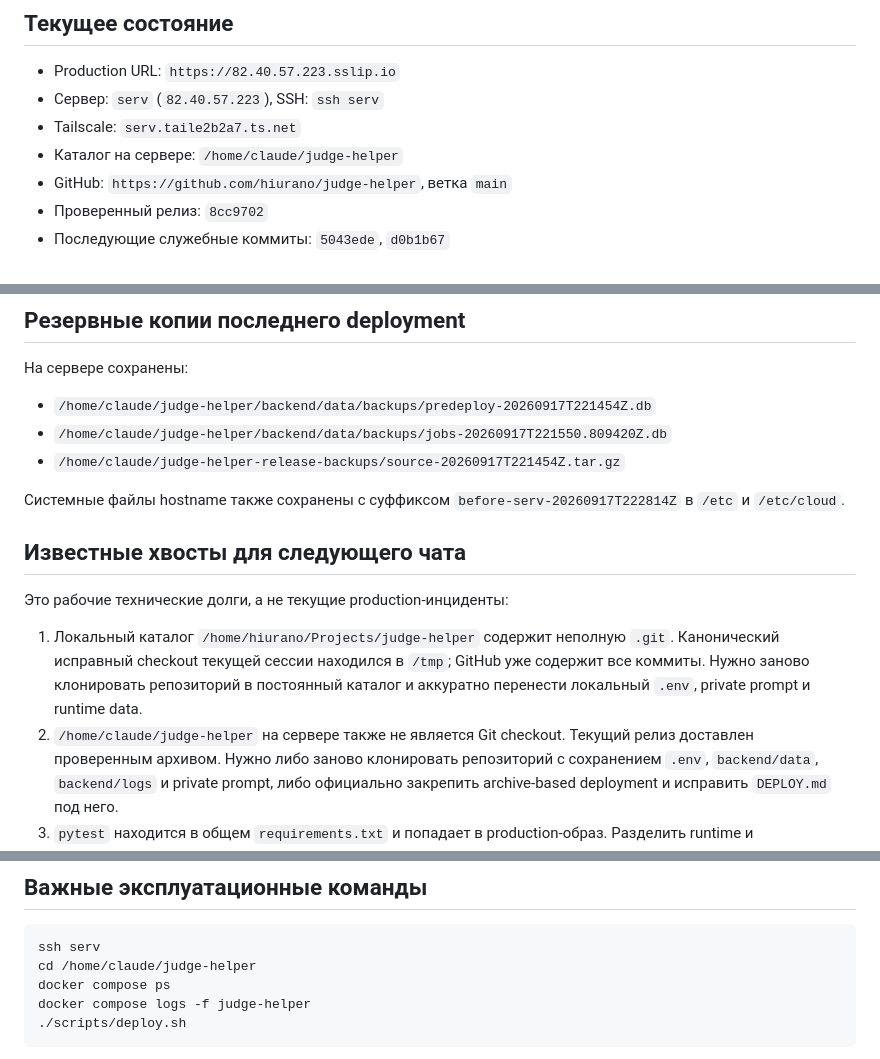
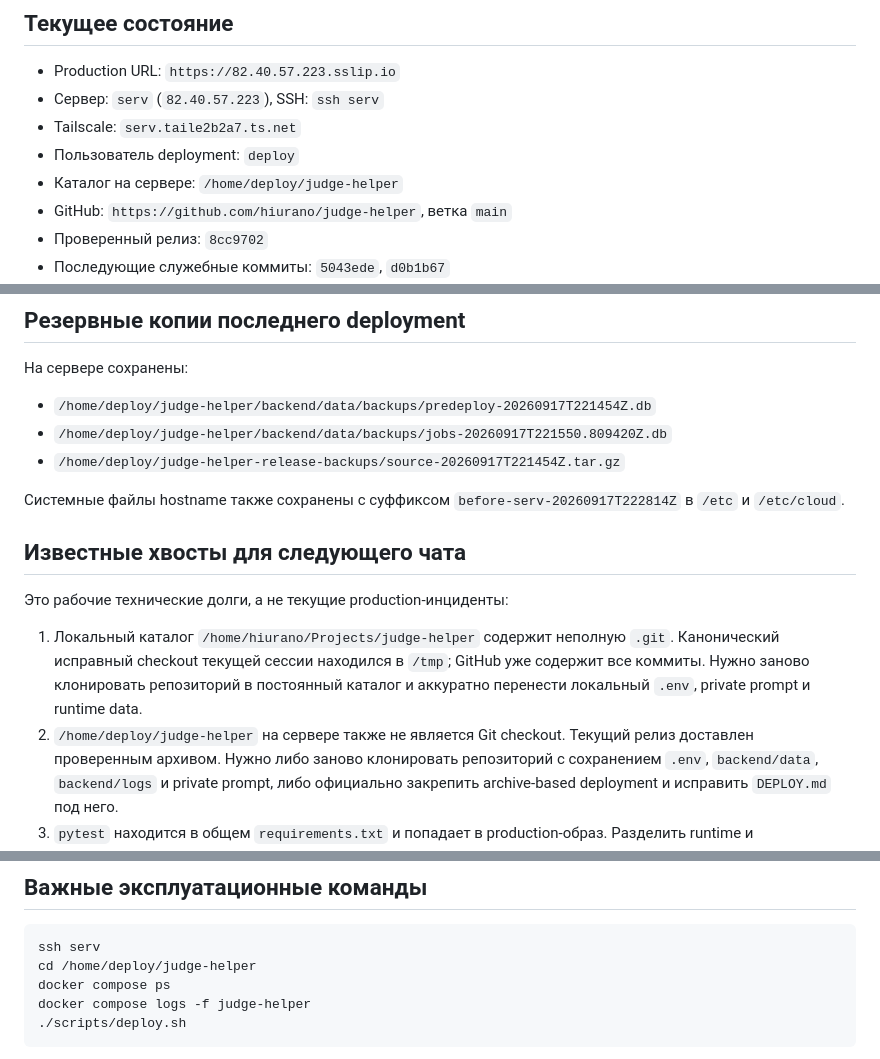
Before and after one commit to hiurano/judgehelper, a Markdown page: PROJECT_STATUS.md, 3 parts joined by grey strips. Rendered like a GitHub page.

Commit message:
docs: normalize production user to deploy

````diff
--- a/PROJECT_STATUS.md
+++ b/PROJECT_STATUS.md
@@ -7,7 +7,8 @@
 - Production URL: `https://82.40.57.223.sslip.io`
 - Сервер: `serv` (`82.40.57.223`), SSH: `ssh serv`
 - Tailscale: `serv.taile2b2a7.ts.net`
-- Каталог на сервере: `/home/claude/judge-helper`
+- Пользователь deployment: `deploy`
+- Каталог на сервере: `/home/deploy/judge-helper`
 - GitHub: `https://github.com/hiurano/judge-helper`, ветка `main`
 - Проверенный релиз: `8cc9702`
 - Последующие служебные коммиты: `5043ede`, `d0b1b67`
@@ -72,9 +73,9 @@
 
 На сервере сохранены:
 
-- `/home/claude/judge-helper/backend/data/backups/predeploy-20260917T221454Z.db`
-- `/home/claude/judge-helper/backend/data/backups/jobs-20260917T221550.809420Z.db`
-- `/home/claude/judge-helper-release-backups/source-20260917T221454Z.tar.gz`
+- `/home/deploy/judge-helper/backend/data/backups/predeploy-20260917T221454Z.db`
+- `/home/deploy/judge-helper/backend/data/backups/jobs-20260917T221550.809420Z.db`
+- `/home/deploy/judge-helper-release-backups/source-20260917T221454Z.tar.gz`
 
 Системные файлы hostname также сохранены с суффиксом
 `before-serv-20260917T222814Z` в `/etc` и `/etc/cloud`.
@@ -87,7 +88,7 @@
    Канонический исправный checkout текущей сессии находился в `/tmp`; GitHub уже содержит
    все коммиты. Нужно заново клонировать репозиторий в постоянный каталог и аккуратно
    перенести локальный `.env`, private prompt и runtime data.
-2. `/home/claude/judge-helper` на сервере также не является Git checkout. Текущий релиз
+2. `/home/deploy/judge-helper` на сервере также не является Git checkout. Текущий релиз
    доставлен проверенным архивом. Нужно либо заново клонировать репозиторий с сохранением
    `.env`, `backend/data`, `backend/logs` и private prompt, либо официально закрепить
    archive-based deployment и исправить `DEPLOY.md` под него.
@@ -118,7 +119,7 @@
 
 ```bash
 ssh serv
-cd /home/claude/judge-helper
+cd /home/deploy/judge-helper
 docker compose ps
 docker compose logs -f judge-helper
 ./scripts/deploy.sh
````
Also changed, not shown: DEPLOY.md (+4 -4 lines).
